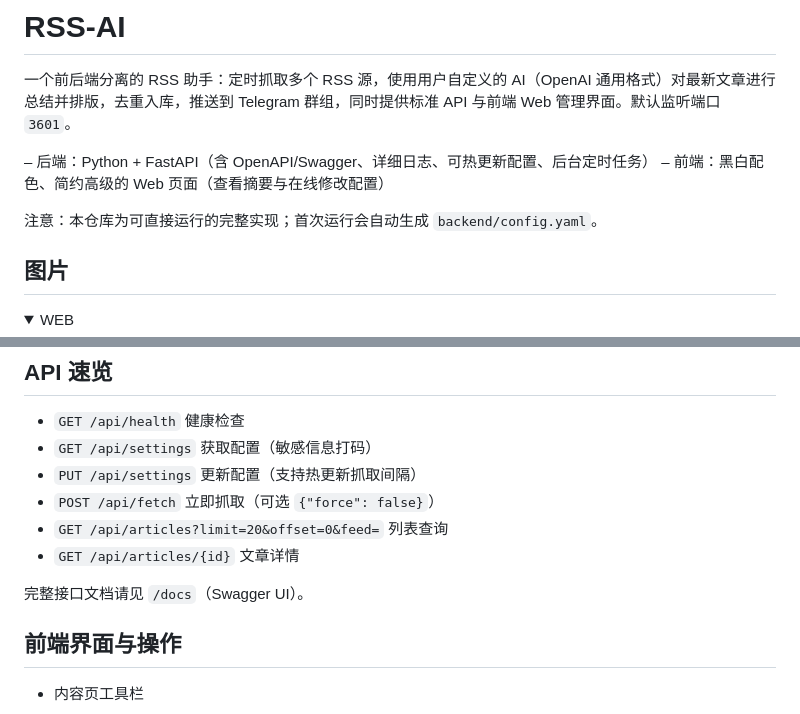
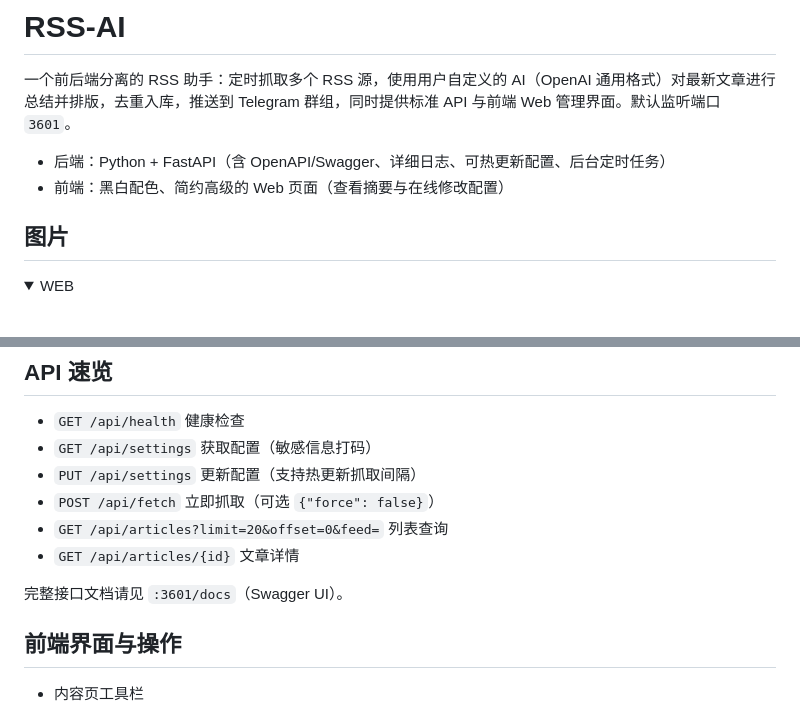
Before and after one commit to zhuchenyu2008/RSS-AI, a Markdown page: README.md, 2 parts joined by grey strips. Drawn GitHub-style; folded sections open.

```diff
--- a/README.md
+++ b/README.md
@@ -2,10 +2,10 @@
 
 一个前后端分离的 RSS 助手：定时抓取多个 RSS 源，使用用户自定义的 AI（OpenAI 通用格式）对最新文章进行总结并排版，去重入库，推送到 Telegram 群组，同时提供标准 API 与前端 Web 管理界面。默认监听端口 `3601`。
 
-– 后端：Python + FastAPI（含 OpenAPI/Swagger、详细日志、可热更新配置、后台定时任务）
-– 前端：黑白配色、简约高级的 Web 页面（查看摘要与在线修改配置）
+- 后端：Python + FastAPI（含 OpenAPI/Swagger、详细日志、可热更新配置、后台定时任务）
+- 前端：黑白配色、简约高级的 Web 页面（查看摘要与在线修改配置）
 
-注意：本仓库为可直接运行的完整实现；首次运行会自动生成 `backend/config.yaml`。
+
 
 ## 图片
 
@@ -255,7 +255,7 @@ logging:
 - `GET /api/articles?limit=20&offset=0&feed=` 列表查询
 - `GET /api/articles/{id}` 文章详情
 
-完整接口文档请见 `/docs`（Swagger UI）。
+完整接口文档请见 `:3601/docs`（Swagger UI）。
 
 ## 前端界面与操作
 
```
